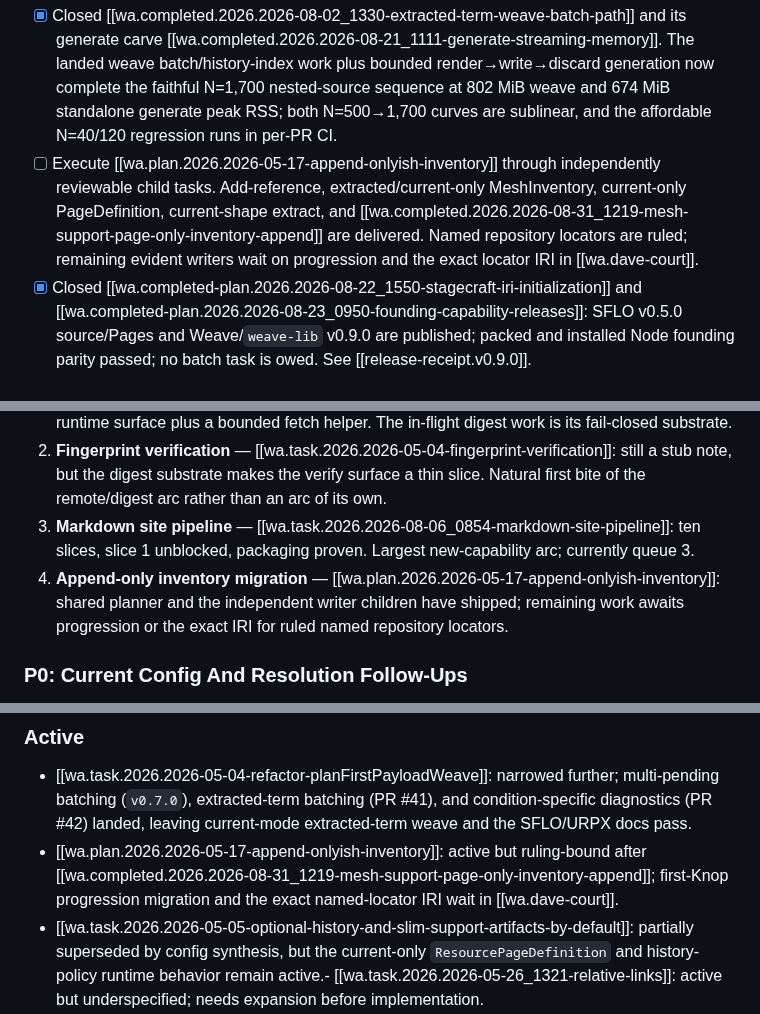
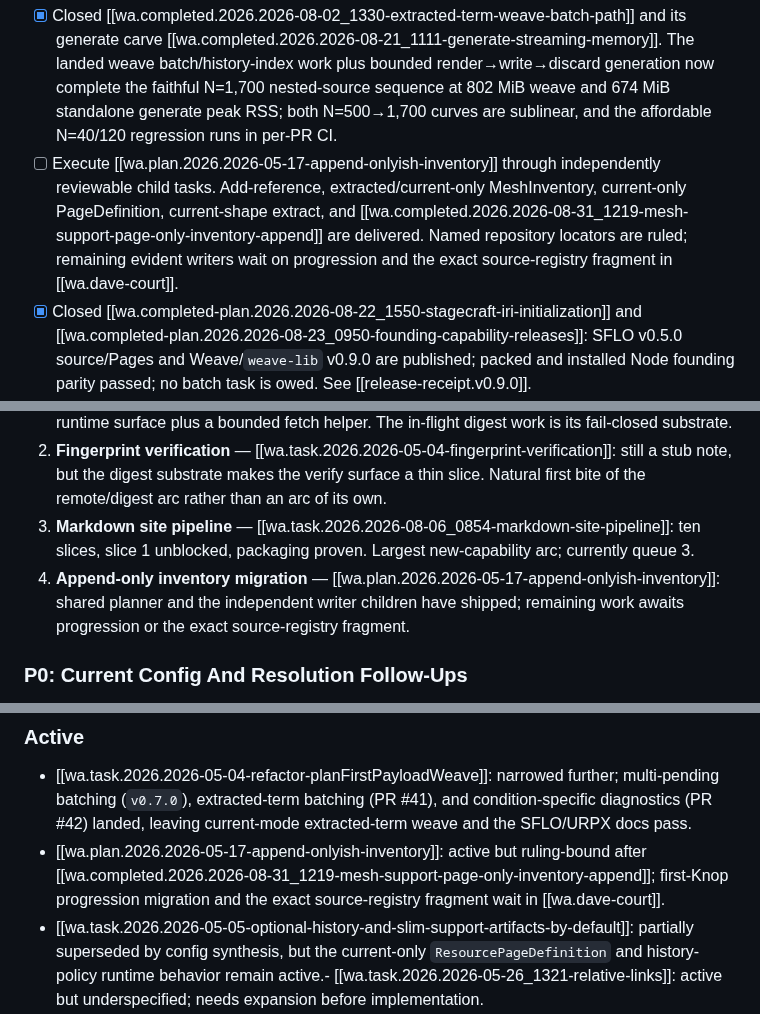
Before and after one commit to semantic-flow/weave, a Markdown page: documentation/notes/wd.todo.md, 3 parts joined by grey strips. Drawn GitHub-style.

Commit message:
docs(decision): normalize locator fragment wording
Use exact source-registry fragment consistently for the unresolved remainder so the settled named-identity decision is not accidentally reopened across planning surfaces.

```diff
--- a/documentation/notes/wd.todo.md
+++ b/documentation/notes/wd.todo.md
@@ -17,7 +17,7 @@ Groomed on 2026-05-27 from all `wa.task.*` notes in the Weave archive. Updated a
 - [x] Closed [[wa.completed.2026.2026-07-03_1332-stagecraft-weave-planner-generalization]] after auditing `main`: later-payload advancement, deterministic multi-target and untargeted first-payload batching, Stagecraft replay coverage, condition-specific diagnostics, and the approved `malformed-knop-metadata` finding code are delivered. Three deferred first-payload fixture gates and current-mode extracted/progress work remain with [[wa.task.2026.2026-05-04-refactor-planFirstPayloadWeave]].
 - [d] Fix later binary payload advancement: cut as [[wa.task.2026.2026-08-01_1411-binary-payload-advancement]] and PARKED 2026-08-01 — no consumer ever asked for binary payloads (audit: neither feedback round mentions them; the "press includes non-text artifacts" line was a Stagecraft PM-seat open issue whose consumption was deferred to their own lane). The underlying code defect is real and documented (later advancement decodes bytes; later renderers mistype binary payloads as `sflo:RdfDocument`), and v1 refuses binary at API admission, so live exposure is narrow — existing binary working payloads through file-backed CLI `version`. Revive on a real occurrence or when the Stagecraft press lane lands.
 - [x] Closed [[wa.completed.2026.2026-08-02_1330-extracted-term-weave-batch-path]] and its generate carve [[wa.completed.2026.2026-08-21_1111-generate-streaming-memory]]. The landed weave batch/history-index work plus bounded render→write→discard generation now complete the faithful N=1,700 nested-source sequence at 802 MiB weave and 674 MiB standalone generate peak RSS; both N=500→1,700 curves are sublinear, and the affordable N=40/120 regression runs in per-PR CI.
-- [ ] Execute [[wa.plan.2026.2026-05-17-append-onlyish-inventory]] through independently reviewable child tasks. Add-reference, extracted/current-only MeshInventory, current-only PageDefinition, current-shape extract, and [[wa.completed.2026.2026-08-31_1219-mesh-support-page-only-inventory-append]] are delivered. Named repository locators are ruled; remaining evident writers wait on progression and the exact locator IRI in [[wa.dave-court]].
+- [ ] Execute [[wa.plan.2026.2026-05-17-append-onlyish-inventory]] through independently reviewable child tasks. Add-reference, extracted/current-only MeshInventory, current-only PageDefinition, current-shape extract, and [[wa.completed.2026.2026-08-31_1219-mesh-support-page-only-inventory-append]] are delivered. Named repository locators are ruled; remaining evident writers wait on progression and the exact source-registry fragment in [[wa.dave-court]].
 - [x] Closed [[wa.completed-plan.2026.2026-08-22_1550-stagecraft-iri-initialization]] and [[wa.completed-plan.2026.2026-08-23_0950-founding-capability-releases]]: SFLO v0.5.0 source/Pages and Weave/`weave-lib` v0.9.0 are published; packed and installed Node founding parity passed; no batch task is owed. See [[release-receipt.v0.9.0]].
 - [x] `v0.7.0` RELEASED 2026-08-07 (npm `@semantic-flow/weave@0.7.0` and `weave-lib@0.7.0`; PRs #31/#33/#34/#35 plus ESM-only packaging #39; first release able to generate the published SFLO mesh). Details in [[release-notes.v0.7.0]].
 - [ ] Build sites from mesh-held Markdown via the public API: [[wa.task.2026.2026-08-06_0854-markdown-site-pipeline]], now the next executable arc while append-only inventory waits on rulings. `unified`/`remark`/`rehype` was chosen by blind evaluation; packaging is proven in Deno and Node with byte-identical rendering for 1,467 documents at 242 MB, and four contract rulings leave slice 1 unblocked.
@@ -29,7 +29,7 @@ Groomed on 2026-05-27 from all `wa.task.*` notes in the Weave archive. Updated a
 1. **Remote resolution** — [[wa.task.2026.2026-05-20_2152-workingAccessUrl]]: first concrete second-consumer signal (2026-08-21) — another of Dave's projects may need a mesh targeting an ontology held remotely. No fetch path exists in `src/` today; needs the `sfcfg` remote-policy runtime surface plus a bounded fetch helper. The in-flight digest work is its fail-closed substrate.
 2. **Fingerprint verification** — [[wa.task.2026.2026-05-04-fingerprint-verification]]: still a stub note, but the digest substrate makes the verify surface a thin slice. Natural first bite of the remote/digest arc rather than an arc of its own.
 3. **Markdown site pipeline** — [[wa.task.2026.2026-08-06_0854-markdown-site-pipeline]]: ten slices, slice 1 unblocked, packaging proven. Largest new-capability arc; currently queue 3.
-4. **Append-only inventory migration** — [[wa.plan.2026.2026-05-17-append-onlyish-inventory]]: shared planner and the independent writer children have shipped; remaining work awaits progression or the exact IRI for ruled named repository locators.
+4. **Append-only inventory migration** — [[wa.plan.2026.2026-05-17-append-onlyish-inventory]]: shared planner and the independent writer children have shipped; remaining work awaits progression or the exact source-registry fragment.
 
 ### P0: Current Config And Resolution Follow-Ups
 - [ ] Keep path and URL trust policy aligned with [[wa.completed.2026.2026-04-11_1723-operational-config-for-runtime-resolution]], [[wa.task.2026.2026-05-20_2152-workingAccessUrl]], and the config-source resolver. Do not let portable mesh config silently grant broader host trust.
@@ -84,7 +84,7 @@ Groomed on 2026-05-27 from all `wa.task.*` notes in the Weave archive. Updated a
 ### Active
 
 - [[wa.task.2026.2026-05-04-refactor-planFirstPayloadWeave]]: narrowed further; multi-pending batching (`v0.7.0`), extracted-term batching (PR #41), and condition-specific diagnostics (PR #42) landed, leaving current-mode extracted-term weave and the SFLO/URPX docs pass.
-- [[wa.plan.2026.2026-05-17-append-onlyish-inventory]]: active but ruling-bound after [[wa.completed.2026.2026-08-31_1219-mesh-support-page-only-inventory-append]]; first-Knop progression migration and the exact named-locator IRI wait in [[wa.dave-court]].
+- [[wa.plan.2026.2026-05-17-append-onlyish-inventory]]: active but ruling-bound after [[wa.completed.2026.2026-08-31_1219-mesh-support-page-only-inventory-append]]; first-Knop progression migration and the exact source-registry fragment wait in [[wa.dave-court]].
 - [[wa.task.2026.2026-05-05-optional-history-and-slim-support-artifacts-by-default]]: partially superseded by config synthesis, but the current-only `ResourcePageDefinition` and history-policy runtime behavior remain active.- [[wa.task.2026.2026-05-26_1321-relative-links]]: active but underspecified; needs expansion before implementation.
 - [[wa.task.2026.2026-05-16_1625-manifest-completeness-check]]: active fixture-infrastructure work; scenario indexes exist, but manifest completeness checking remains.
 - [[wa.task.2026.2026-05-19_1536-latest-state-conformance]]: active conformance fixture backlog.
```
Also changed, not shown: documentation/notes/roadmap.md (+2 -2 lines).
